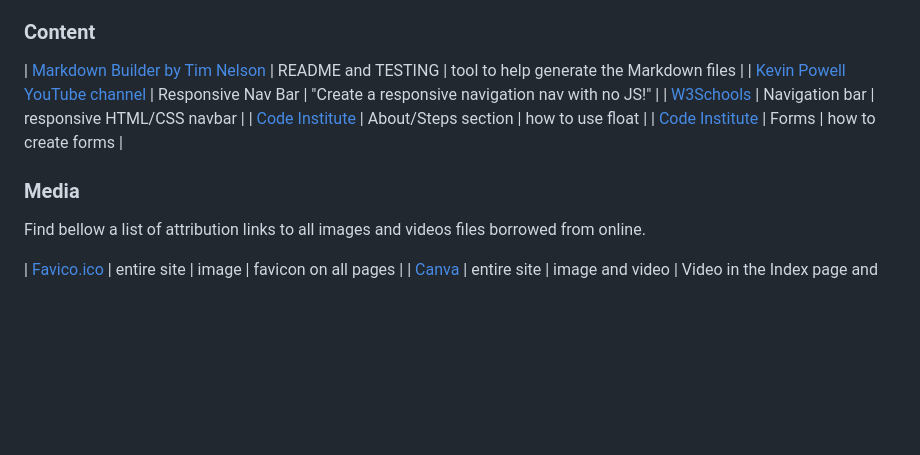
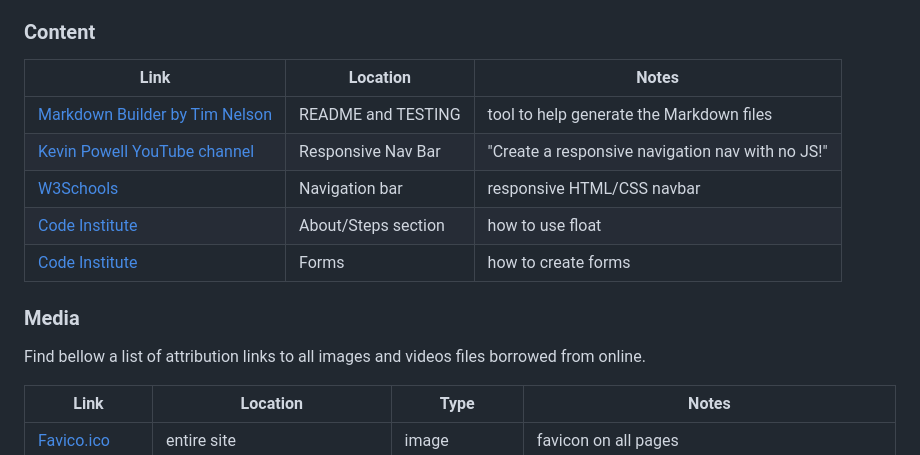
Before and after one commit to FelipeSeiberlich/neglected-things, a Markdown page: README.md, the part around the change. GitHub-like rendering; blank space fills up the shorter version.

Commit message:
Fix broken tables on README

```diff
--- a/README.md
+++ b/README.md
@@ -294,6 +294,8 @@ documentation.
 
 ### Content
 
+| Link | Location | Notes |
+| --- | --- | --- |
 | [Markdown Builder by Tim Nelson](https://traveltimn.github.io/markdown-builder) | README and TESTING | tool to help generate the Markdown files |
 | [Kevin Powell YouTube channel](https://www.youtube.com/watch?v=8QKOaTYvYUA) | Responsive Nav Bar | "Create a responsive navigation nav with no JS!" |
 | [W3Schools](https://www.w3schools.com/css/css_navbar.asp) | Navigation bar | responsive HTML/CSS navbar |
@@ -304,6 +306,8 @@ documentation.
 
 Find bellow a list of attribution links to all images and videos files borrowed from online.
 
+| Link | Location | Type | Notes |
+| --- | --- | --- | --- |
 | [Favico.ico](https://www.favicon.cc/) | entire site | image | favicon on all pages |
 | [Canva](https://www.canva.com/) | entire site | image and video | Video in the Index page and imaginary in the home page |
 | [Font Awesome](https://fontawesome.com) | Footer and About/Steps sections | Icon | Icons of chess pieces |
```
